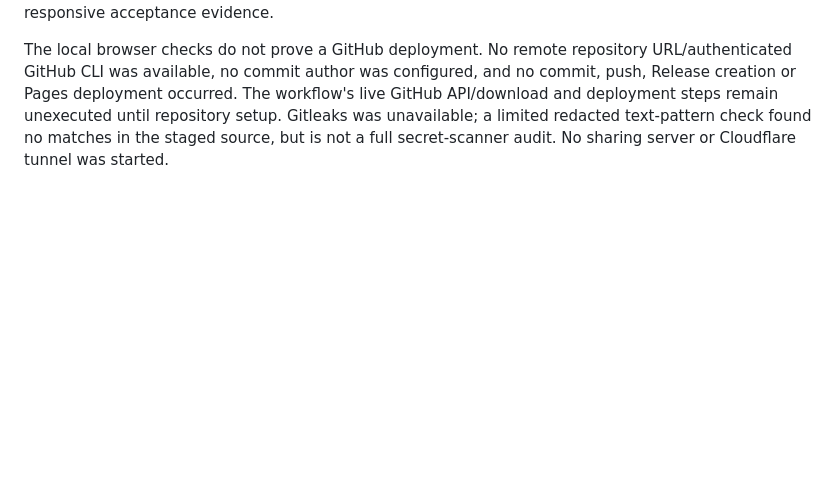
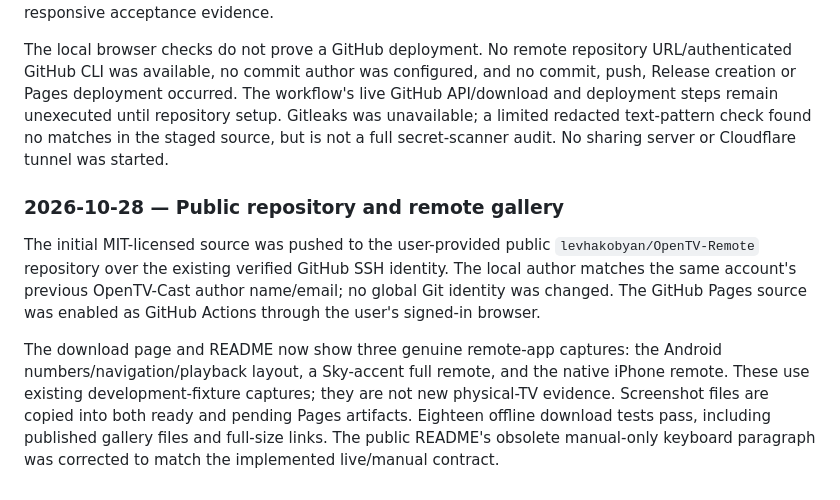
Before and after one commit to levhakobyan/OpenTV-Remote, a Markdown page: docs/TESTING.md, the part around the change. Rendered like a GitHub page; blank space fills up the shorter version.

```diff
--- a/docs/TESTING.md
+++ b/docs/TESTING.md
@@ -288,3 +288,10 @@ The new Pages workflow prepares the existing English page from published Release
 Seventeen offline download/Pages regression tests and10receiver tests passed (27 Python tests total). Workflow YAML, expected permissions and shell syntax were checked. Local generated APK/checksum/HTML matched. Desktop Chromium rendered the generated file; in-memory Playwright rendered the final HTML at320/390/1440px with no horizontal overflow. Native details interactions opened the iPhone guide, developer-trust help and checksum. The seven-step iPhone source-install guide links to current Apple documentation, covers signing/Developer Mode/Personal Team renewal, and offers no nonexistent IPA/TestFlight download. The mobile guide screenshot is `/private/tmp/opentv-iphone-guide-verified.png`. Initial headless-window screenshots clipped because Chrome's minimum window width differed from the requested capture width; the Playwright viewport checks are the responsive acceptance evidence.
 
 The local browser checks do not prove a GitHub deployment. No remote repository URL/authenticated GitHub CLI was available, no commit author was configured, and no commit, push, Release creation or Pages deployment occurred. The workflow's live GitHub API/download and deployment steps remain unexecuted until repository setup. Gitleaks was unavailable; a limited redacted text-pattern check found no matches in the staged source, but is not a full secret-scanner audit. No sharing server or Cloudflare tunnel was started.
+
+
+### 2026-10-28 — Public repository and remote gallery
+
+The initial MIT-licensed source was pushed to the user-provided public `levhakobyan/OpenTV-Remote` repository over the existing verified GitHub SSH identity. The local author matches the same account's previous OpenTV-Cast author name/email; no global Git identity was changed. The GitHub Pages source was enabled as GitHub Actions through the user's signed-in browser.
+
+The download page and README now show three genuine remote-app captures: the Android numbers/navigation/playback layout, a Sky-accent full remote, and the native iPhone remote. These use existing development-fixture captures; they are not new physical-TV evidence. Screenshot files are copied into both ready and pending Pages artifacts. Eighteen offline download tests pass, including published gallery files and full-size links. The public README's obsolete manual-only keyboard paragraph was corrected to match the implemented live/manual contract.
```
Also changed, not shown: README.md (+9 -1 lines), downloads/README.md (+1 -1 lines), downloads/assets/android-remote.png (added), downloads/assets/iphone-remote.png (added), downloads/assets/sky-remote.png (added), 3 other files.
